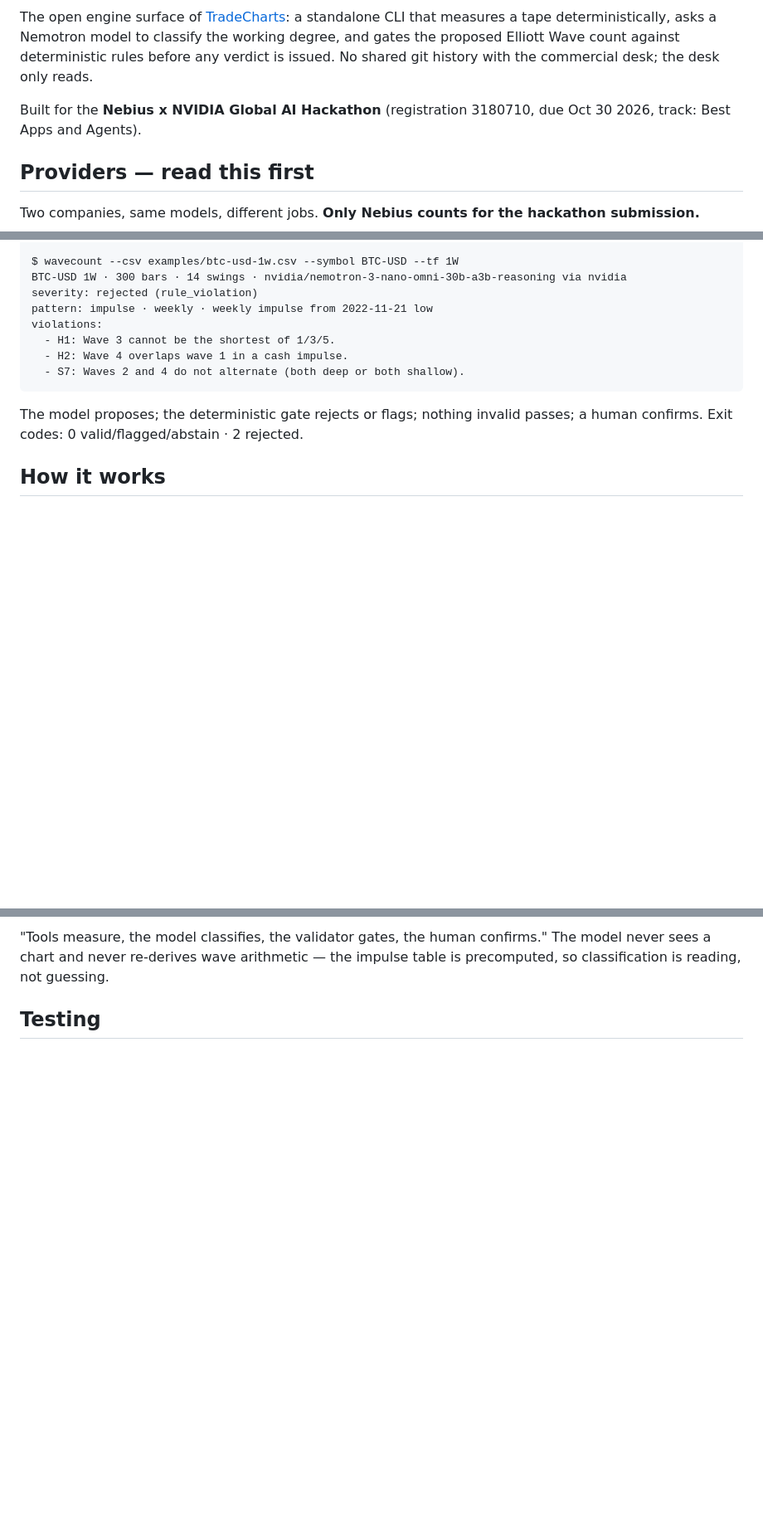
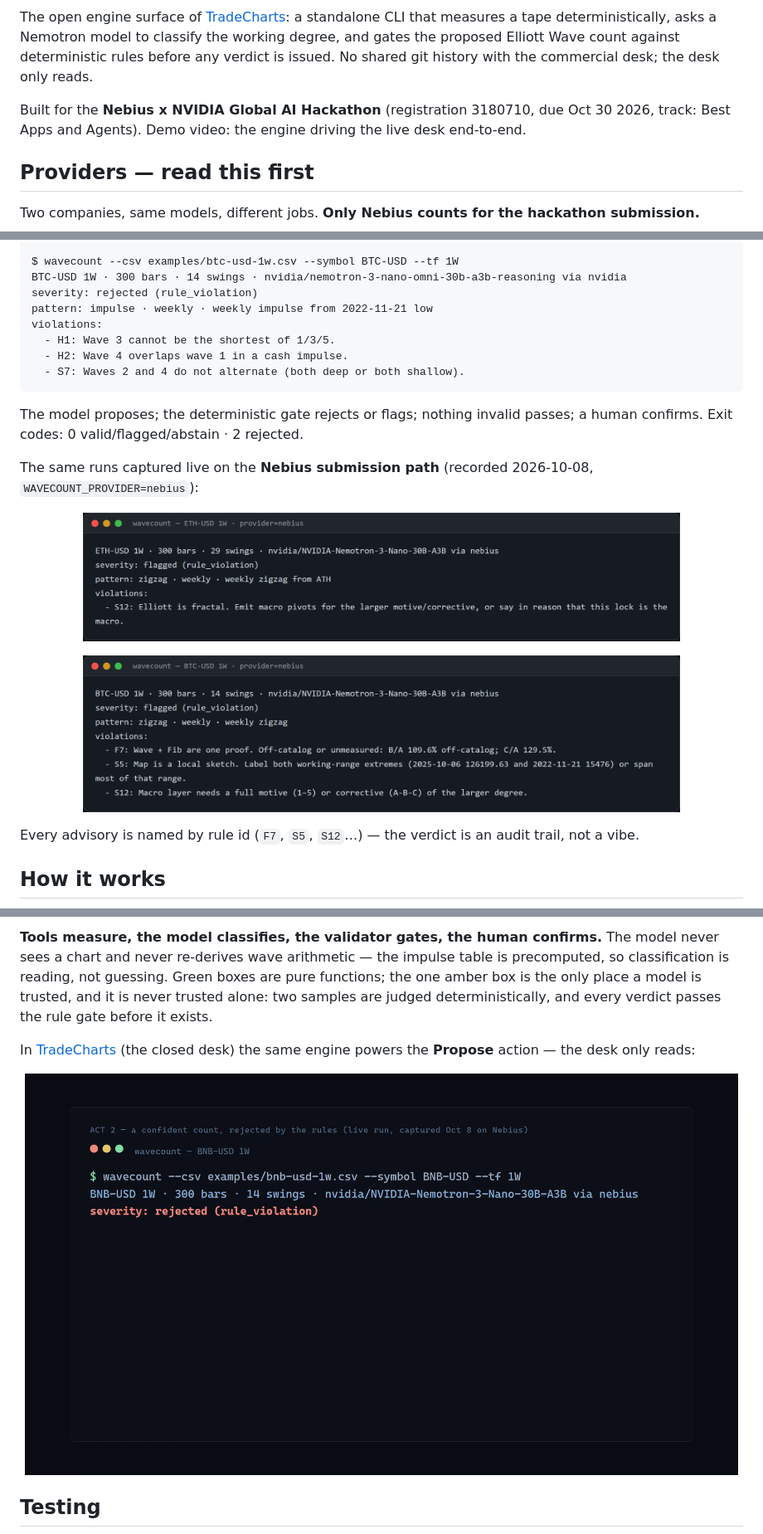
Before and after one commit to tradecharts/tradecharts-nemotron, a Markdown page: README.md, 3 parts joined by grey strips. Shown: that part at 83% size. Drawn GitHub-style; pictures changed too: docs/assets/desk-propose.png (added), docs/assets/verdict-btc-nebius.png (added), docs/assets/verdict-eth-nebius.png (added); blank space fills up the shorter version.

Commit message:
README: hero banner, mermaid architecture graph, real Nebius verdict screenshots, desk + testing images

````diff
--- a/README.md
+++ b/README.md
@@ -6,6 +8,6 @@
 The open engine surface of [TradeCharts](https://tradecharts.app): a standalone CLI that measures a tape deterministically, asks a Nemotron model to classify the working degree, and gates the proposed Elliott Wave count against deterministic rules before any verdict is issued. No shared git history with the commercial desk; the desk only reads.
 
-Built for the **Nebius x NVIDIA Global AI Hackathon** (registration 3180710, due Oct 30 2026, track: Best Apps and Agents).
+Built for the **Nebius x NVIDIA Global AI Hackathon** (registration 3180710, due Oct 30 2026, track: Best Apps and Agents). Demo video: the engine driving the live desk end-to-end.
 
 ## Providers — read this first
 
@@ -61,5 +63,13 @@ violations:
 
 The model proposes; the deterministic gate rejects or flags; nothing invalid passes; a human confirms. Exit codes: 0 valid/flagged/abstain · 2 rejected.
 
+The same runs captured live on the **Nebius submission path** (recorded 2026-10-08, `WAVECOUNT_PROVIDER=nebius`):
+
+<p align="center"><img src="docs/assets/verdict-eth-nebius.png" alt="ETH-USD 1W verdict on Nebius — flagged zigzag with named advisories" width="720"></p>
+
+<p align="center"><img src="docs/assets/verdict-btc-nebius.png" alt="BTC-USD 1W verdict on Nebius — flagged zigzag with F7/S5/S12 advisories" width="720"></p>
+
+Every advisory is named by rule id (`F7`, `S5`, `S12`…) — the verdict is an audit trail, not a vibe.
+
 ## How it works
 
@@ -71,5 +104,9 @@ CSV tape ──▶ measure (ATR zigzag swings, range Fib, impulse-arithmetic tab
 ```
 
-"Tools measure, the model classifies, the validator gates, the human confirms." The model never sees a chart and never re-derives wave arithmetic — the impulse table is precomputed, so classification is reading, not guessing.
+**Tools measure, the model classifies, the validator gates, the human confirms.** The model never sees a chart and never re-derives wave arithmetic — the impulse table is precomputed, so classification is reading, not guessing. Green boxes are pure functions; the one amber box is the only place a model is trusted, and it is never trusted alone: two samples are judged deterministically, and every verdict passes the rule gate before it exists.
+
+In [TradeCharts](https://tradecharts.app) (the closed desk) the same engine powers the **Propose** action — the desk only reads:
+
+<p align="center"><img src="docs/assets/desk-propose.png" alt="TradeCharts desk running Propose on ETH-USD 1W — the commercial frontend consuming this engine" width="860"></p>
 
 ## Testing
````
Also changed, not shown: other parts of README.md (+32 -5 lines), docs/assets/hero.png (added), docs/assets/testing.png (added).
